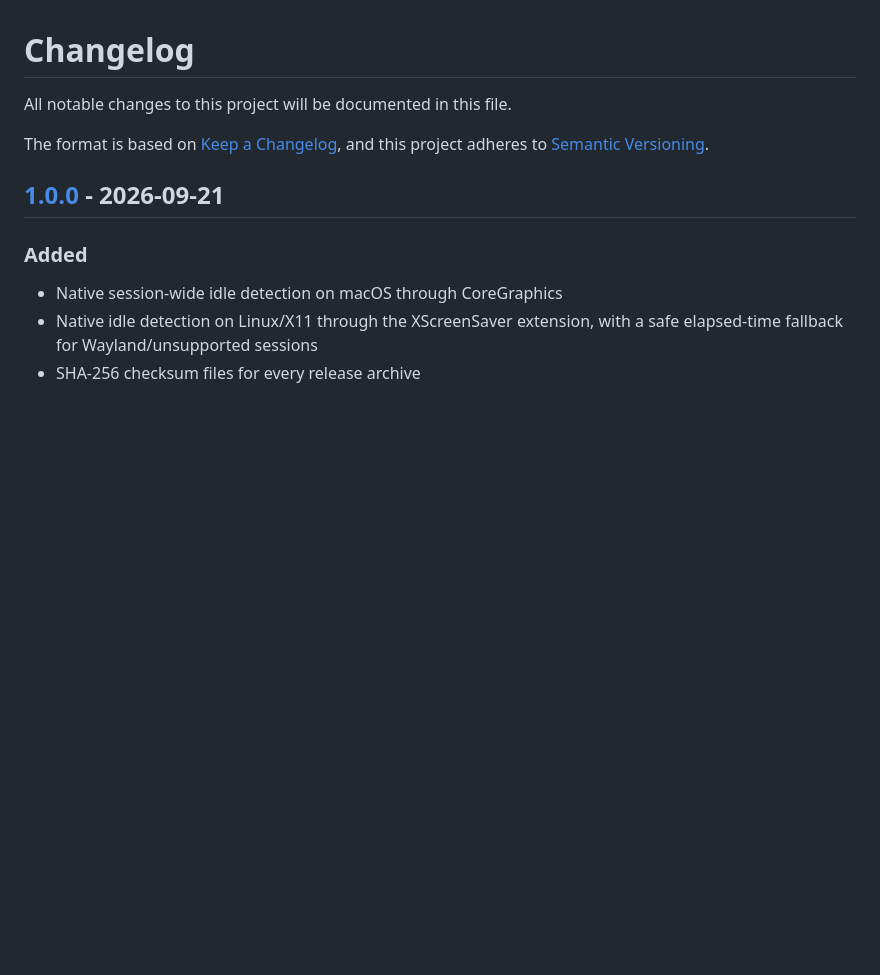
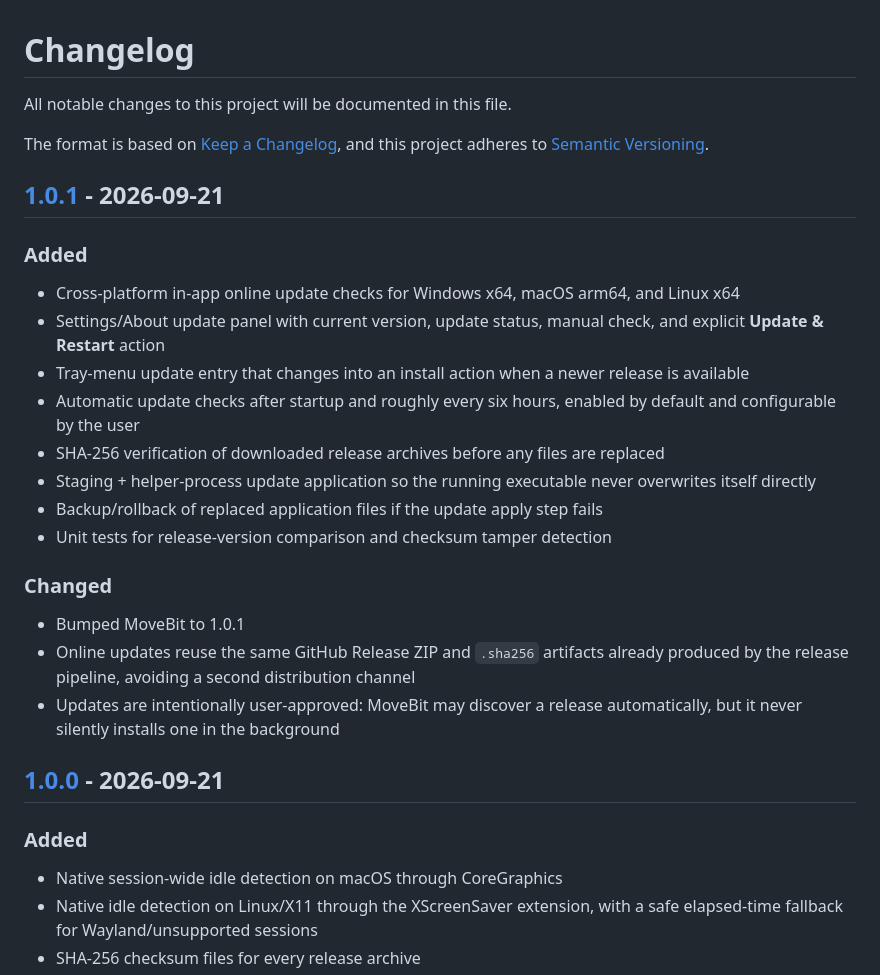
Before and after one commit to turinglambdaai/movebit, a Markdown page: CHANGELOG.md, the part around the change. Rendered like a GitHub page; blank space fills up the shorter version.

Commit message:
docs: add v1.0.1 online update notes

```diff
--- a/CHANGELOG.md
+++ b/CHANGELOG.md
@@ -4,6 +4,27 @@ All notable changes to this project will be documented in this file.
 
 The format is based on [Keep a Changelog](https://keepachangelog.com/en/1.1.0/),
 and this project adheres to [Semantic Versioning](https://semver.org/spec/v2.0.0.html).
+
+## [1.0.1] - 2026-09-21
+
+### Added
+
+- Cross-platform in-app online update checks for Windows x64, macOS arm64, and Linux x64
+- Settings/About update panel with current version, update status, manual check, and explicit **Update & Restart** action
+- Tray-menu update entry that changes into an install action when a newer release is available
+- Automatic update checks after startup and roughly every six hours, enabled by default and configurable by the user
+- SHA-256 verification of downloaded release archives before any files are replaced
+- Staging + helper-process update application so the running executable never overwrites itself directly
+- Backup/rollback of replaced application files if the update apply step fails
+- Unit tests for release-version comparison and checksum tamper detection
+
+### Changed
+
+- Bumped MoveBit to 1.0.1
+- Online updates reuse the same GitHub Release ZIP and `.sha256` artifacts already produced by the release pipeline, avoiding a second distribution channel
+- Updates are intentionally user-approved: MoveBit may discover a release automatically, but it never silently installs one in the background
+
+[1.0.1]: https://github.com/turinglambdaai/movebit/releases/tag/v1.0.1
 
 ## [1.0.0] - 2026-09-21
 
```
